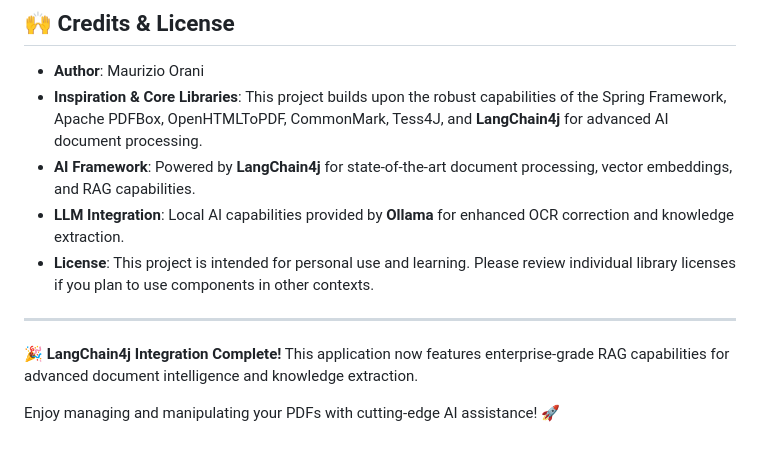
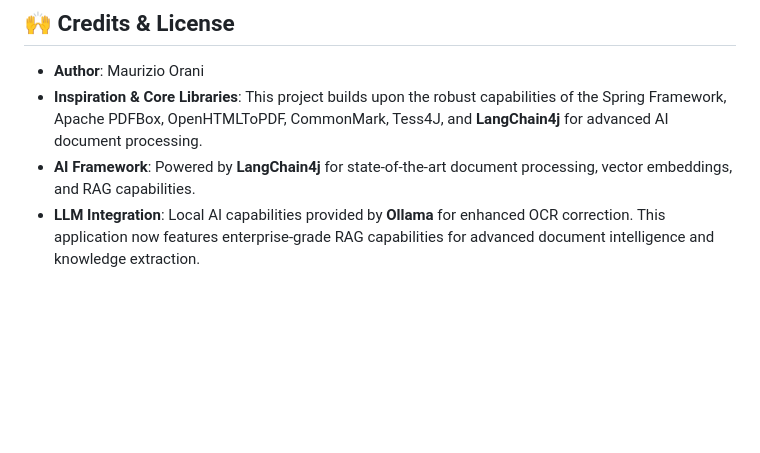
Before and after one commit to maurizioorani/Pdf-AI-Utility, a Markdown page: Readme.md, the part around the change. GitHub-like rendering; blank space fills up the shorter version.

```diff
--- a/Readme.md
+++ b/Readme.md
@@ -403,11 +403,5 @@ We're always looking to improve! Here are some features planned for future relea
 -   **Author**: Maurizio Orani
 -   **Inspiration & Core Libraries**: This project builds upon the robust capabilities of the Spring Framework, Apache PDFBox, OpenHTMLToPDF, CommonMark, Tess4J, and **LangChain4j** for advanced AI document processing.
 -   **AI Framework**: Powered by **LangChain4j** for state-of-the-art document processing, vector embeddings, and RAG capabilities.
--   **LLM Integration**: Local AI capabilities provided by **Ollama** for enhanced OCR correction and knowledge extraction.
--   **License**: This project is intended for personal use and learning. Please review individual library licenses if you plan to use components in other contexts.
-
----
-
-**🎉 LangChain4j Integration Complete!** This application now features enterprise-grade RAG capabilities for advanced document intelligence and knowledge extraction.
-
-Enjoy managing and manipulating your PDFs with cutting-edge AI assistance! 🚀
+-   **LLM Integration**: Local AI capabilities provided by **Ollama** for enhanced OCR correction.
+This application now features enterprise-grade RAG capabilities for advanced document intelligence and knowledge extraction.
```
